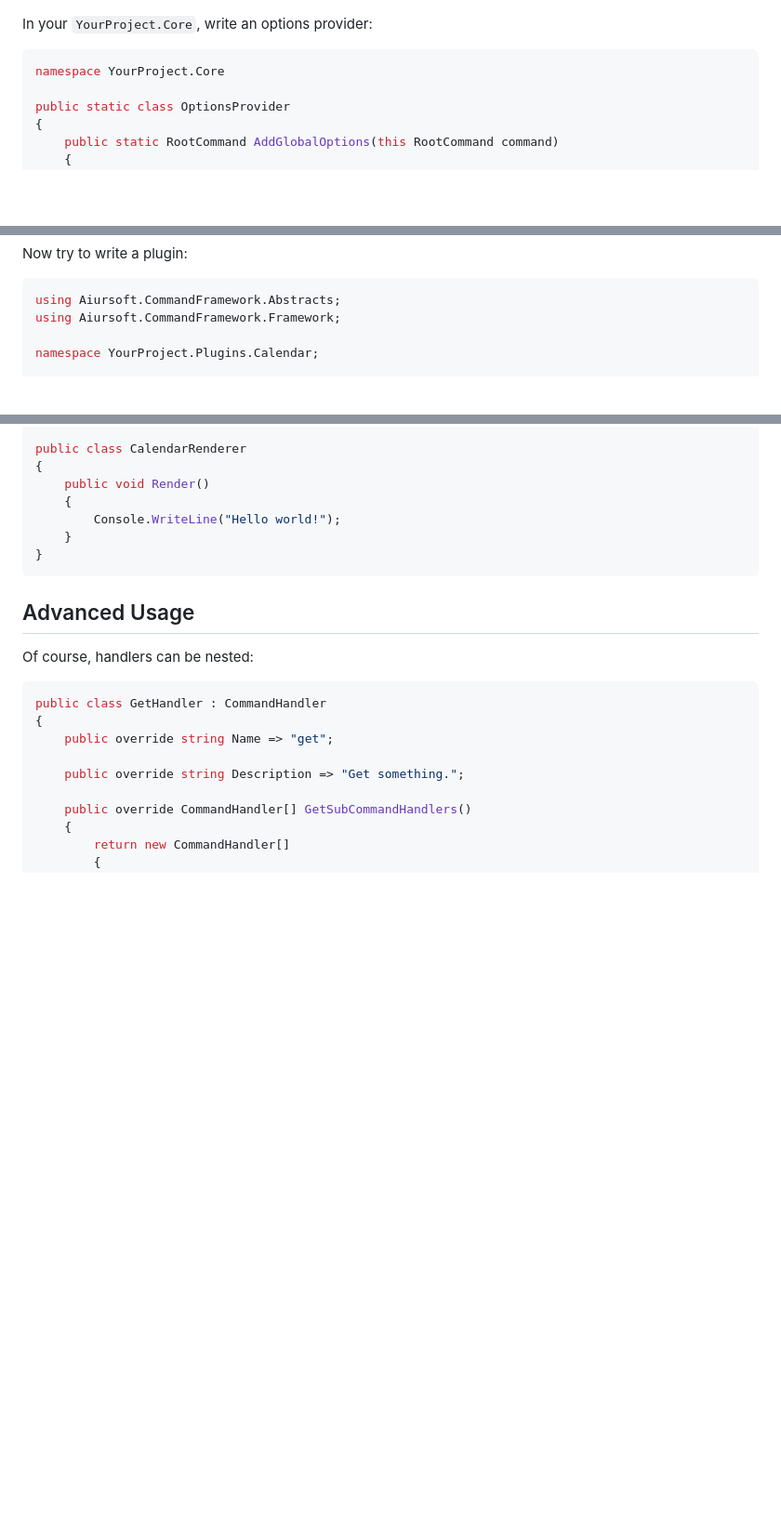
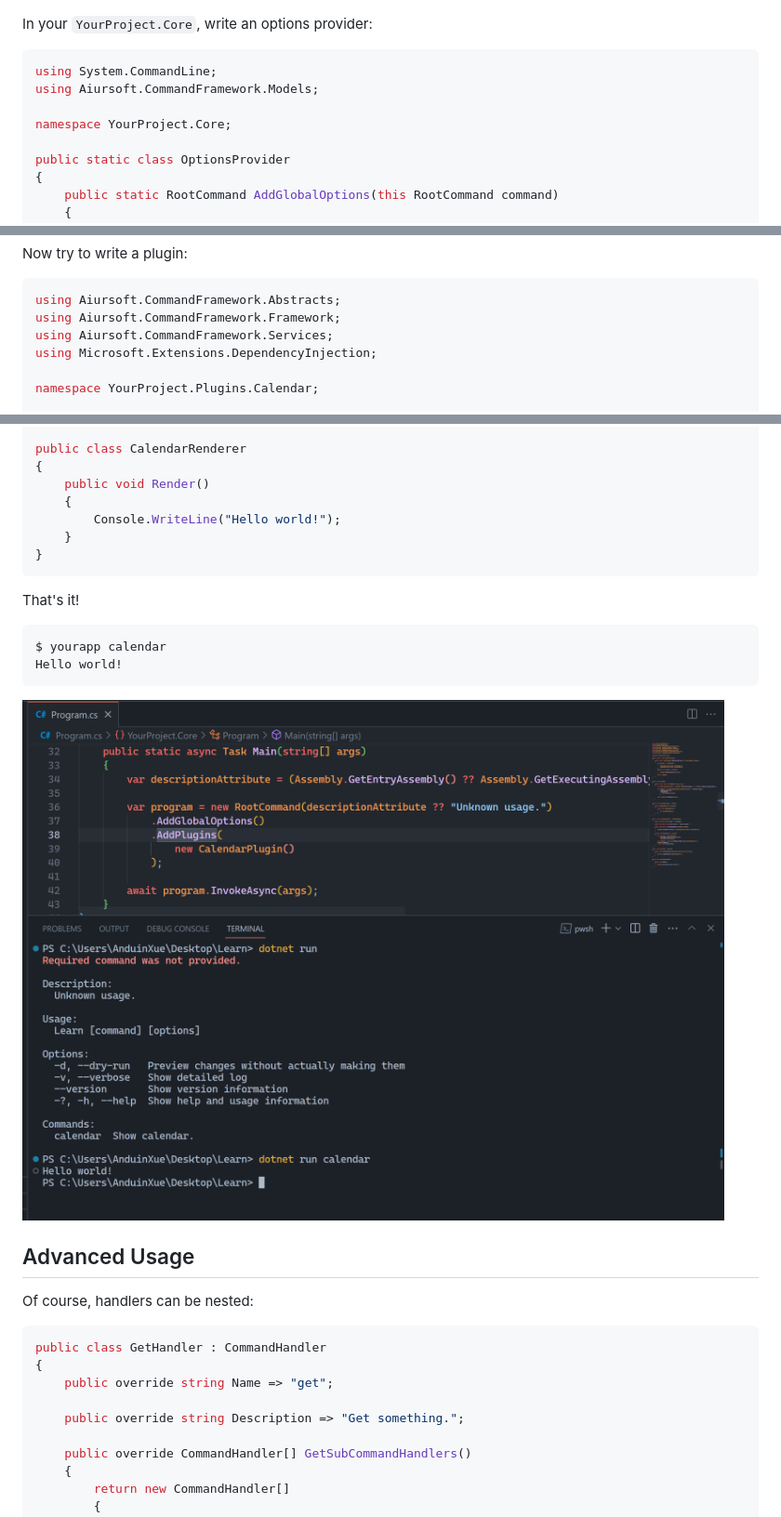
Before and after one commit to AiursoftWeb/CommandFramework, a Markdown page: readme.md, 3 parts joined by grey strips. Shown at 93% size. GitHub-like rendering; pictures changed too: demo/demo.png (added); blank space fills up the shorter version.

Commit message:
More doc.

````diff
--- a/readme.md
+++ b/readme.md
@@ -62,7 +62,10 @@ dotnet add package Aiursoft.CommandFramework
 In your `YourProject.Core`, write an options provider:
 
 ```csharp
-namespace YourProject.Core
+using System.CommandLine;
+using Aiursoft.CommandFramework.Models;
+
+namespace YourProject.Core;
 
 public static class OptionsProvider
 {
@@ -115,6 +119,8 @@ Now try to write a plugin:
 ```csharp
 using Aiursoft.CommandFramework.Abstracts;
 using Aiursoft.CommandFramework.Framework;
+using Aiursoft.CommandFramework.Services;
+using Microsoft.Extensions.DependencyInjection;
 
 namespace YourProject.Plugins.Calendar;
 
@@ -170,6 +176,15 @@ public class CalendarRenderer
 }
 ```
 
+That's it!
+
+```bash
+$ yourapp calendar
+Hello world!
+```
+
+![running-demo](./demo/demo.png)
+
 ## Advanced Usage
 
 Of course, handlers can be nested:
````
Also changed, not shown: other parts of readme.md (+1 -0 lines).
